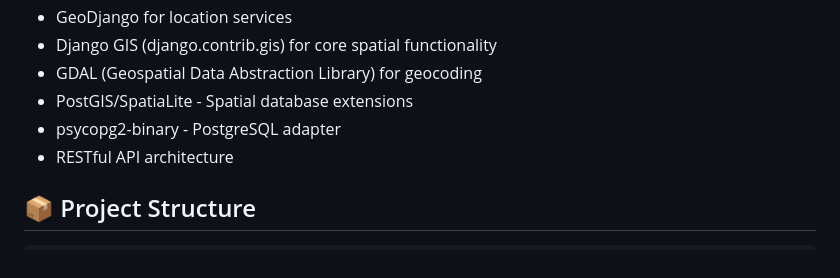
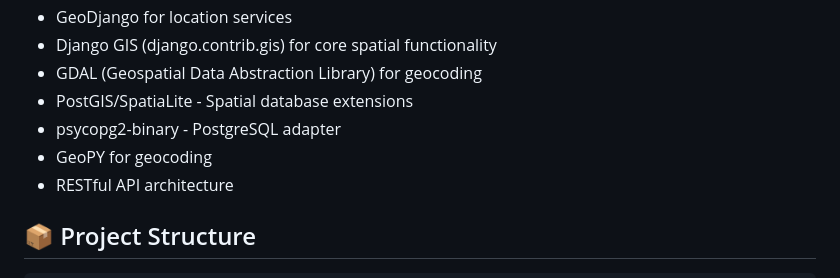
Before and after one commit to Matt-Gallery/viciniti-prototype, a Markdown page: README.md, the part around the change. Rendered like a GitHub page.

````diff
--- a/README.md
+++ b/README.md
@@ -33,6 +33,7 @@ Viciniti is a full-stack web application that connects local service providers w
 - GDAL (Geospatial Data Abstraction Library) for geocoding
 - PostGIS/SpatiaLite - Spatial database extensions
 - psycopg2-binary - PostgreSQL adapter
+- GeoPY for geocoding
 - RESTful API architecture
 ## :package: Project Structure
 ```
````
